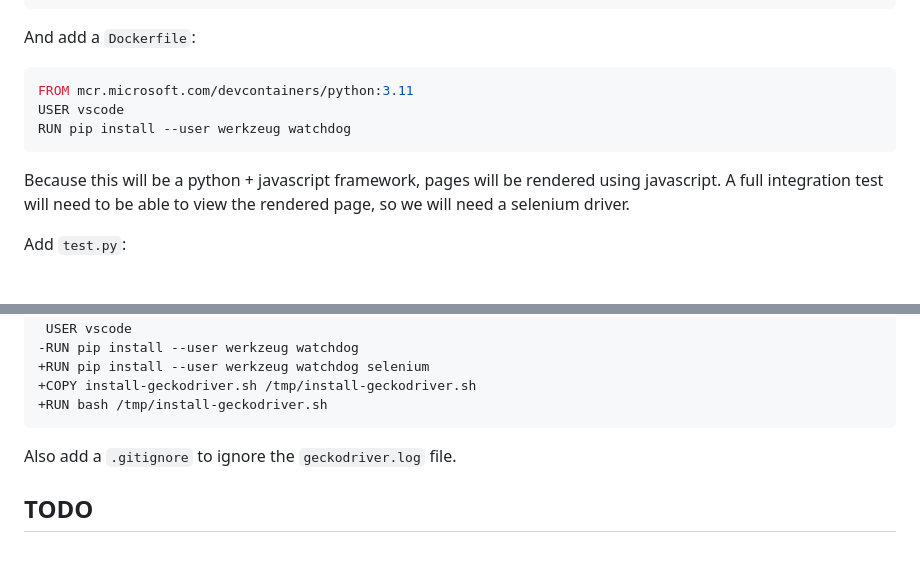
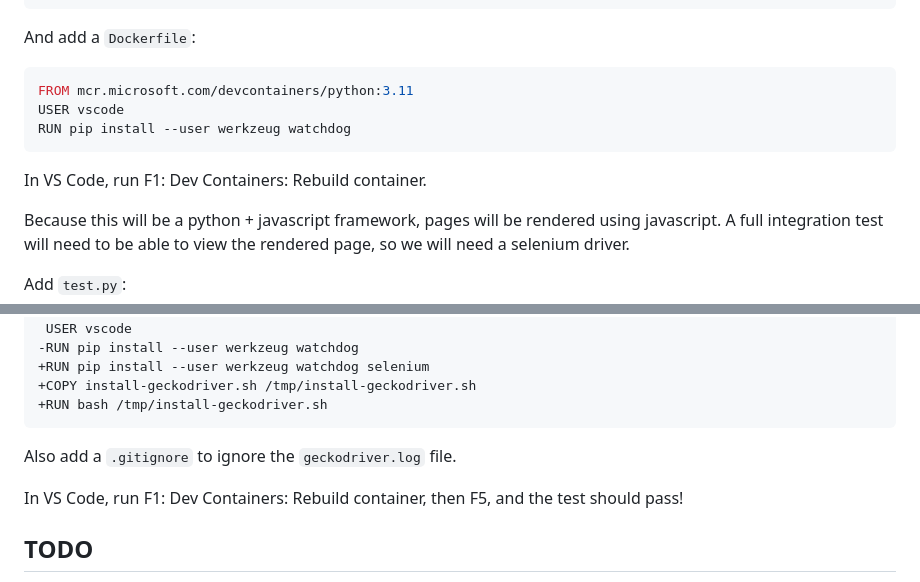
Before and after one commit to avdd/loco, a Markdown page: doc/dev.md, 2 parts joined by grey strips. GitHub-like rendering; blank space fills up the shorter version.

Commit message:
note about rebuilding container

````diff
--- a/doc/dev.md
+++ b/doc/dev.md
@@ -174,6 +174,8 @@ USER vscode
 RUN pip install --user werkzeug watchdog
 ```
 
+In VS Code, run F1: Dev Containers: Rebuild container.
+
 Because this will be a python + javascript framework, pages will be rendered
 using javascript.  A full integration test will need to be able to view the
 rendered page, so we will need a selenium driver.
@@ -237,6 +239,9 @@ And update the `Dockerfile` to install the driver and firefox:
 
 Also add a `.gitignore` to ignore the `geckodriver.log` file.
 
+In VS Code, run F1: Dev Containers: Rebuild container, then F5, and the test
+should pass!
+
 ## TODO
 
 - figure out docker deployment
````
